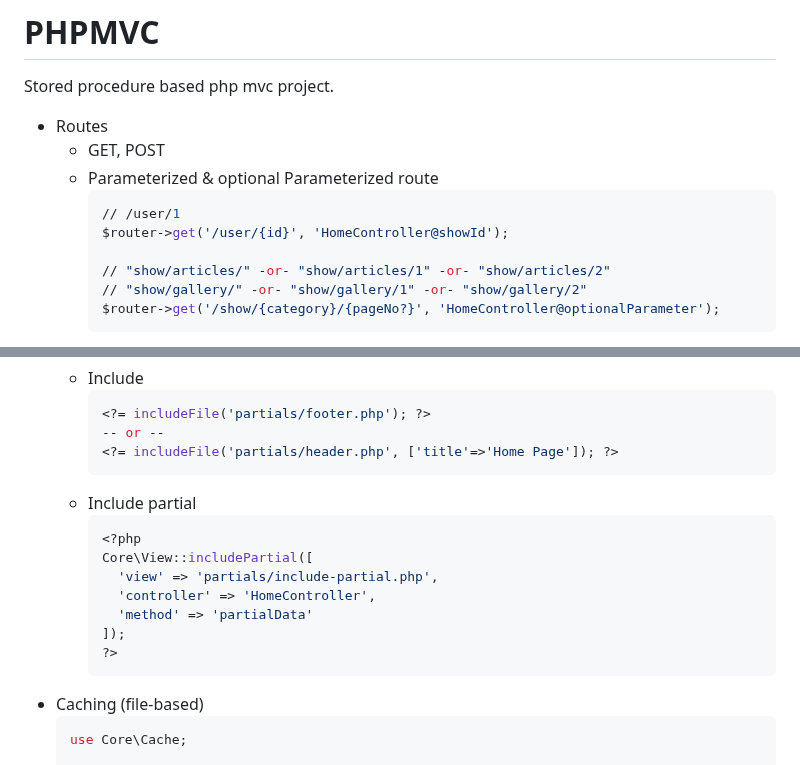
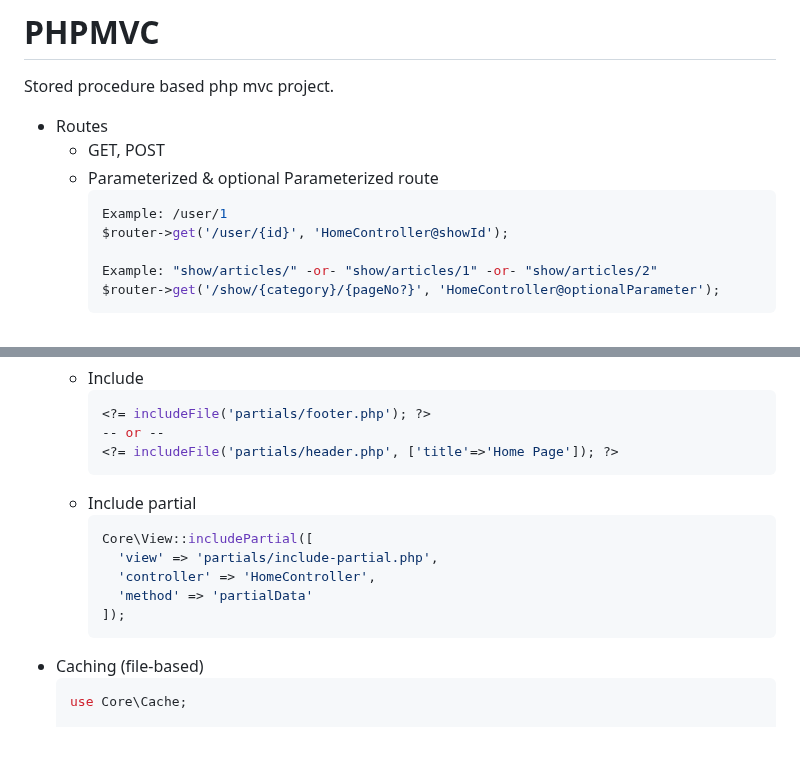
Before and after one commit to m-bilgi/PHPMVC, a Markdown page: README.md, 2 parts joined by grey strips. Rendered like a GitHub page; blank space fills up the shorter version.

````diff
--- a/README.md
+++ b/README.md
@@ -5,11 +5,10 @@ Stored procedure based php mvc project.
   - GET, POST
   - Parameterized & optional Parameterized route
     ```bash
-    // /user/1
+    Example: /user/1
     $router->get('/user/{id}', 'HomeController@showId');
 
-    // "show/articles/" -or- "show/articles/1" -or- "show/articles/2"
-    // "show/gallery/" -or- "show/gallery/1" -or- "show/gallery/2"
+    Example: "show/articles/" -or- "show/articles/1" -or- "show/articles/2"
     $router->get('/show/{category}/{pageNo?}', 'HomeController@optionalParameter');
     ```
 - Layout
@@ -53,13 +52,11 @@ Stored procedure based php mvc project.
     ```
   - Include partial
     ```bash
-    <?php
     Core\View::includePartial([
       'view' => 'partials/include-partial.php',
       'controller' => 'HomeController',
       'method' => 'partialData'
     ]);
-    ?>
     ```
 - Caching (file-based)
   ```bash
````
